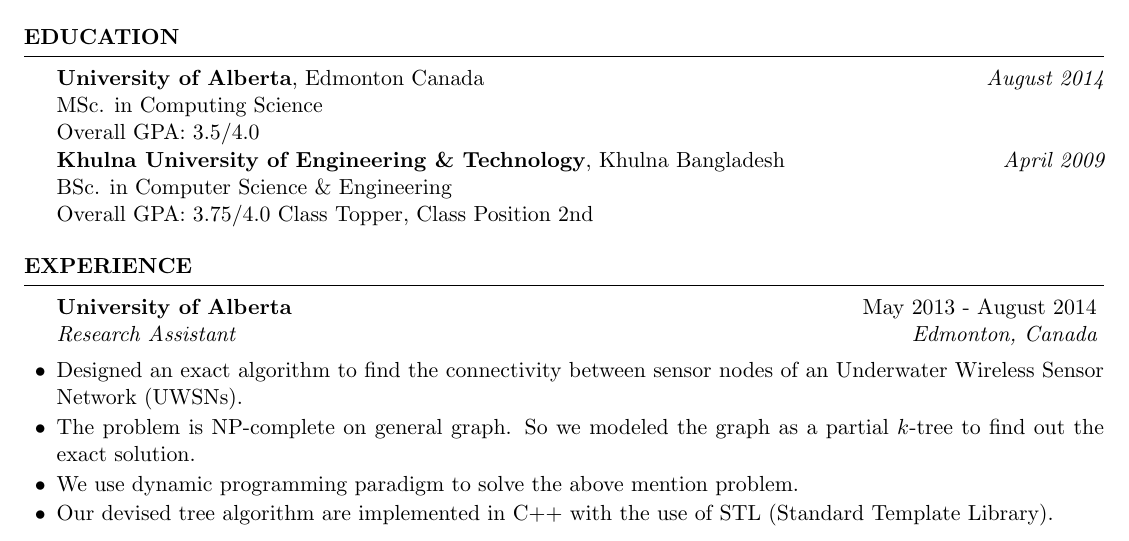
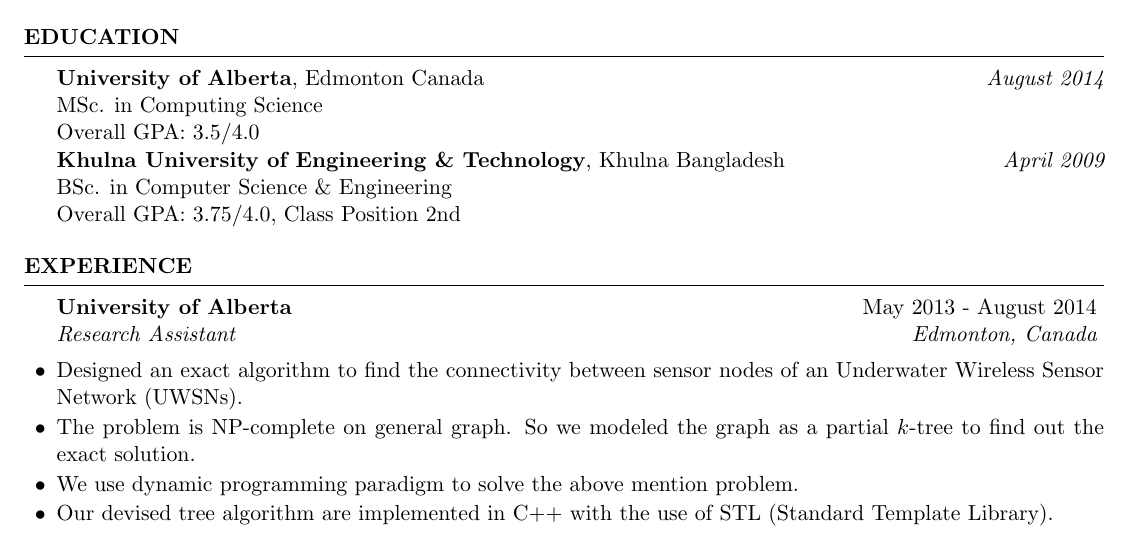
Before and after one commit to mashrurelahi/MyCV, a LaTeX CV (Latexformat/CV_Mashrur.tex): part of page 1 of 2, cut so that both start at the same text. Compiled offline with pdfLaTeX.

Commit message:
update exp

```diff
--- a/Latexformat/CV_Mashrur.tex
+++ b/Latexformat/CV_Mashrur.tex
@@ -43,7 +43,7 @@
 Overall GPA: 3.5/4.0\\
 {\bf Khulna University of Engineering \& Technology}, Khulna Bangladesh \hfill {\em April 2009} \\
 BSc. in Computer Science \& Engineering\\
-Overall GPA: 3.75/4.0 Class Topper, Class Position 2nd
+Overall GPA: 3.75/4.0, Class Position 2nd
 
 \end{rSection}
 
```
Also changed, not shown: Latexformat/CV_Mashrur.pdf, 2 other files.
